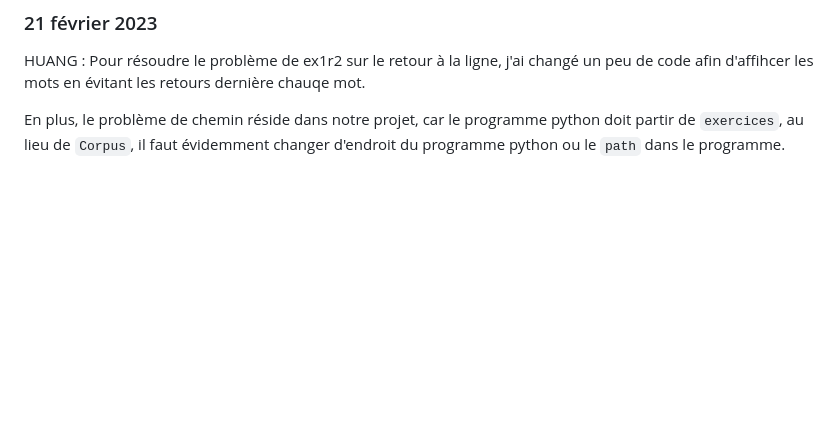
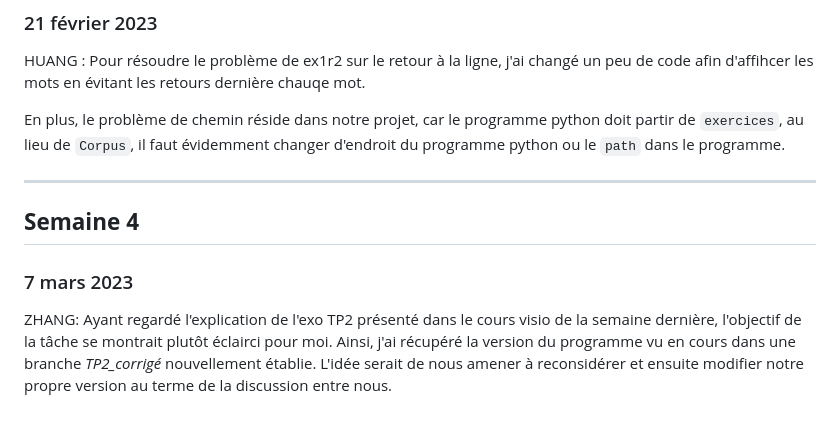
Before and after one commit to Yidi-Huang/LeMondeTopic2022, a Markdown page: journal.md, the part around the change. Rendered like a GitHub page; blank space fills up the shorter version.

Commit message:
Tp2_corrigé_page_renouvelé

```diff
--- a/journal.md
+++ b/journal.md
@@ -110,3 +110,10 @@ Pour cette fonction-là, il m'est selon l'explication vue en cours nécessaire d
 HUANG : Pour résoudre le problème de ex1r2 sur le retour à la ligne, j'ai changé un peu de code afin d'affihcer les mots en évitant les retours dernière chauqe mot.
 
 En plus, le problème de chemin réside dans notre projet, car le programme python doit partir de `exercices`, au lieu de `Corpus`, il faut évidemment changer d'endroit du programme python ou le `path` dans le programme.
+
+___
+
+## **Semaine 4**
+
+### 7 mars 2023
+ZHANG: Ayant regardé l'explication de l'exo TP2 présenté dans le cours visio de la semaine dernière, l'objectif de la tâche se montrait plutôt éclairci pour moi. Ainsi, j'ai récupéré la version du programme vu en cours dans une branche *TP2_corrigé* nouvellement établie. L'idée serait de nous amener à reconsidérer et ensuite modifier notre propre version au terme de la discussion entre nous.
```
